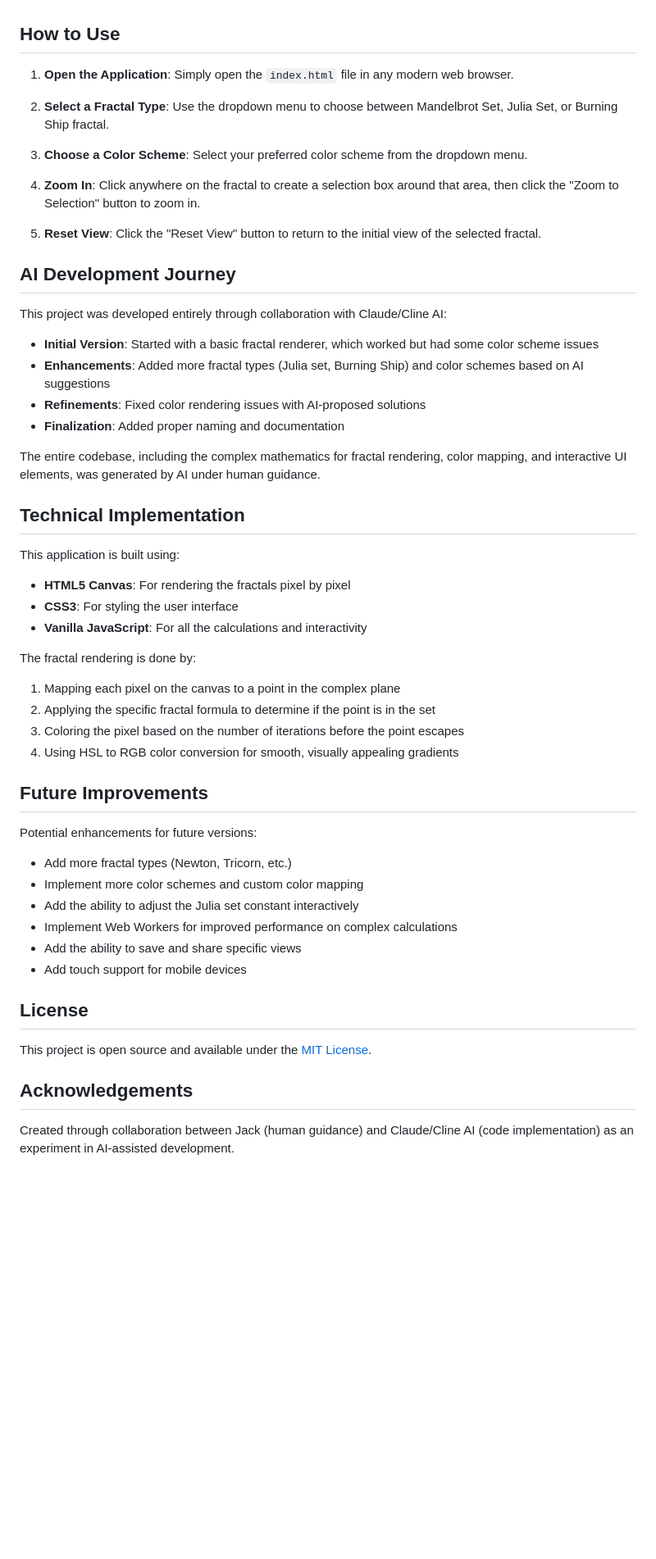
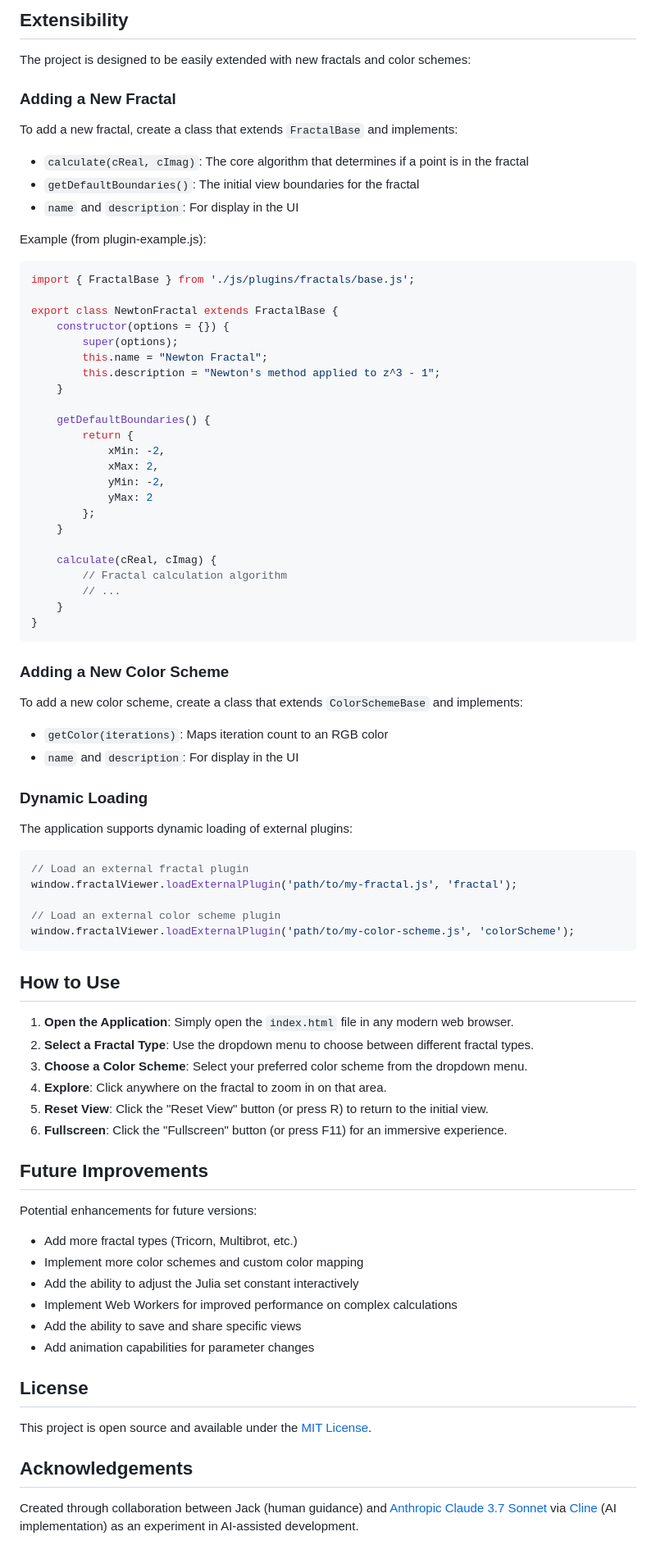
Before and after one commit to jackliddle/JacksFractalViewer, a Markdown page: README.md, the part around the change printed below. Shown: that part at 82% size. Drawn GitHub-style; blank space fills up the shorter version.

Commit message:
finalise readme

````diff
--- a/README.md
+++ b/README.md
@@ -22,52 +73,77 @@ A simple, interactive fractal visualization tool built with pure HTML, CSS, and
+## Extensibility
+
+The project is designed to be easily extended with new fractals and color schemes:
+
+### Adding a New Fractal
+
+To add a new fractal, create a class that extends `FractalBase` and implements:
+- `calculate(cReal, cImag)`: The core algorithm that determines if a point is in the fractal
+- `getDefaultBoundaries()`: The initial view boundaries for the fractal
+- `name` and `description`: For display in the UI
+
+Example (from plugin-example.js):
+```javascript
+import { FractalBase } from './js/plugins/fractals/base.js';
+
+export class NewtonFractal extends FractalBase {
+    constructor(options = {}) {
+        super(options);
+        this.name = "Newton Fractal";
+        this.description = "Newton's method applied to z^3 - 1";
+    }
+
+    getDefaultBoundaries() {
+        return {
+            xMin: -2,
+            xMax: 2,
+            yMin: -2,
+            yMax: 2
+        };
+    }
+
+    calculate(cReal, cImag) {
+        // Fractal calculation algorithm
+        // ...
+    }
+}
+```
+
+### Adding a New Color Scheme
+
+To add a new color scheme, create a class that extends `ColorSchemeBase` and implements:
+- `getColor(iterations)`: Maps iteration count to an RGB color
+- `name` and `description`: For display in the UI
+
+### Dynamic Loading
+
+The application supports dynamic loading of external plugins:
+```javascript
+// Load an external fractal plugin
+window.fractalViewer.loadExternalPlugin('path/to/my-fractal.js', 'fractal');
+
+// Load an external color scheme plugin
+window.fractalViewer.loadExternalPlugin('path/to/my-color-scheme.js', 'colorScheme');
+```
 
 ## How to Use
 
 1. **Open the Application**: Simply open the `index.html` file in any modern web browser.
-
-2. **Select a Fractal Type**: Use the dropdown menu to choose between Mandelbrot Set, Julia Set, or Burning Ship fractal.
-
+2. **Select a Fractal Type**: Use the dropdown menu to choose between different fractal types.
 3. **Choose a Color Scheme**: Select your preferred color scheme from the dropdown menu.
-
-4. **Zoom In**: Click anywhere on the fractal to create a selection box around that area, then click the "Zoom to Selection" button to zoom in.
-
-5. **Reset View**: Click the "Reset View" button to return to the initial view of the selected fractal.
-
-## AI Development Journey
-
-This project was developed entirely through collaboration with Claude/Cline AI:
-
-- **Initial Version**: Started with a basic fractal renderer, which worked but had some color scheme issues
-- **Enhancements**: Added more fractal types (Julia set, Burning Ship) and color schemes based on AI suggestions
-- **Refinements**: Fixed color rendering issues with AI-proposed solutions
-- **Finalization**: Added proper naming and documentation
-
-The entire codebase, including the complex mathematics for fractal rendering, color mapping, and interactive UI elements, was generated by AI under human guidance.
-
-## Technical Implementation
-
-This application is built using:
-
-- **HTML5 Canvas**: For rendering the fractals pixel by pixel
-- **CSS3**: For styling the user interface
-- **Vanilla JavaScript**: For all the calculations and interactivity
-
-The fractal rendering is done by:
-
-1. Mapping each pixel on the canvas to a point in the complex plane
-2. Applying the specific fractal formula to determine if the point is in the set
-3. Coloring the pixel based on the number of iterations before the point escapes
-4. Using HSL to RGB color conversion for smooth, visually appealing gradients
+4. **Explore**: Click anywhere on the fractal to zoom in on that area.
+5. **Reset View**: Click the "Reset View" button (or press R) to return to the initial view.
+6. **Fullscreen**: Click the "Fullscreen" button (or press F11) for an immersive experience.
 
 ## Future Improvements
 
 Potential enhancements for future versions:
 
-- Add more fractal types (Newton, Tricorn, etc.)
+- Add more fractal types (Tricorn, Multibrot, etc.)
 - Implement more color schemes and custom color mapping
 - Add the ability to adjust the Julia set constant interactively
 - Implement Web Workers for improved performance on complex calculations
 - Add the ability to save and share specific views
-- Add touch support for mobile devices
+- Add animation capabilities for parameter changes
 
 ## License
 
@@ -75,4 +151,4 @@ This project is open source and available under the [MIT License](LICENSE).
 
 ## Acknowledgements
 
-Created through collaboration between Jack (human guidance) and Claude/Cline AI (code implementation) as an experiment in AI-assisted development.
+Created through collaboration between Jack (human guidance) and [Anthropic Claude 3.7 Sonnet](https://www.anthropic.com/) via [Cline](https://cline.bot/) (AI implementation) as an experiment in AI-assisted development.
````
Also changed, not shown: other parts of README.md (+58 -7 lines).
